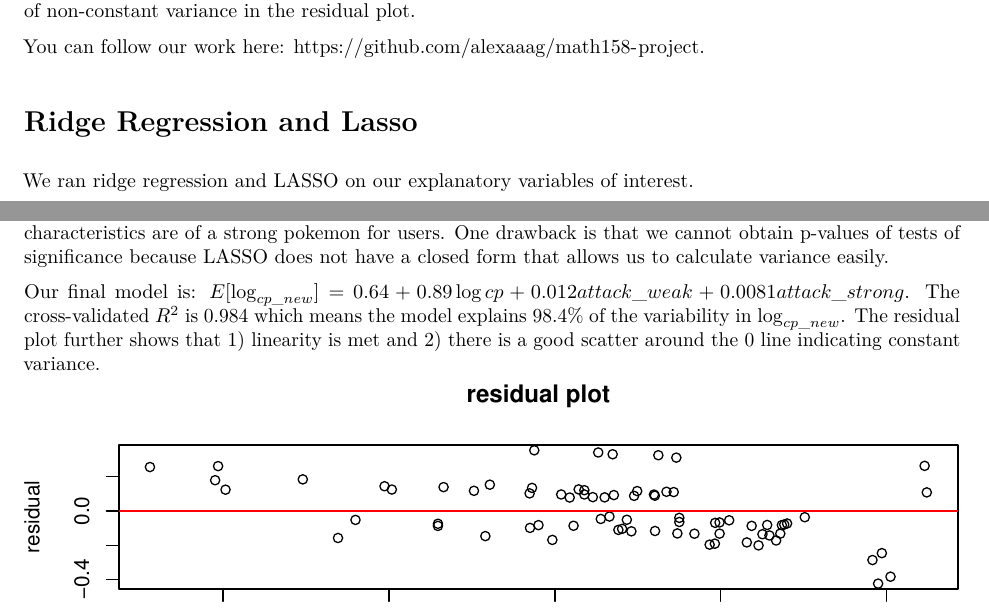
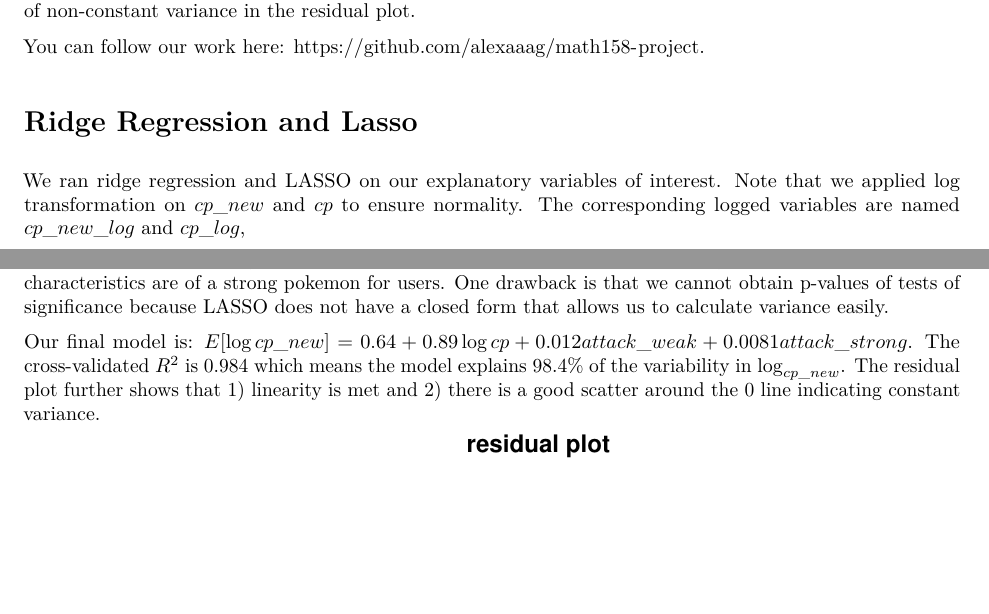
Before and after one commit to alexaaag/predict-pokemon-combat-power, an R Markdown document (ProjectPart4.Rmd): two parts of pages 1 and 9 of 10, joined at a grey line, cut so that both start at the same text, the shorter picture padded with empty space. The pictures show the output file ProjectPart4.pdf that the author committed with the source.

Commit message:
final version

````diff
--- a/ProjectPart4.Rmd
+++ b/ProjectPart4.Rmd
@@ -102,7 +102,7 @@ MLR.model <- lm(cp_new_log ~ cp_log + species + attack_strong_value +
 summary(MLR.model)
 ```
 
-We ran ridge regression and LASSO on our explanatory variables of interest.
+We ran ridge regression and LASSO on our explanatory variables of interest. Note that we applied log transformation on $cp\_new$ and $cp$ to ensure normality. The corresponding logged variables are named $cp\_new\_log$ and $cp\_log$,
 
 ```{r, echo=FALSE}
 par(mfrow=c(1,2))
@@ -496,7 +496,7 @@ We observed that our response variable $cp\_new$ is strongly correlated with $cp
 
 After substantial analysis, we decided to present a linear regression model using three of the most important features that will help users like yourself predict their Pokemons' combat power post-evolution. To reiterate, since our data only includes four species, our inference only applies to the population of these four species. We used LASSO (Least Absolute Shrinkage and Selection Operator) to build our model. The decision is motivated by 1) high $R^2$ 2) high interpretability 3) our residual plot and 4) correspondence with our PCA analysis that complements the LASSO model. The LASSO model works well with our data because our variables are predominantly quantitative and the model's feature selection capacity distills what the important characteristics are of a strong pokemon for users. One drawback is that we cannot obtain p-values of tests of significance because LASSO does not have a closed form that allows us to calculate variance easily.
 
-Our final model is: $E[\log_{cp\_new}]=0.64+0.89\log{cp}+0.012attack\_weak+0.0081attack\_strong$. The cross-validated $R^2$ is 0.984 which means the model explains 98.4% of the variability in $\log_{cp\_new}$. The residual plot further shows that 1) linearity is met and 2) there is a good scatter around the 0 line indicating constant variance.
+Our final model is: $E[\log{cp\_new}]=0.64+0.89\log{cp}+0.012attack\_weak+0.0081attack\_strong$. The cross-validated $R^2$ is 0.984 which means the model explains 98.4% of the variability in $\log_{cp\_new}$. The residual plot further shows that 1) linearity is met and 2) there is a good scatter around the 0 line indicating constant variance.
 
 ```{r,echo=FALSE}
 plot(x=pred.lasso,y=pred.lasso-pokemon_logged$cp_new_log,xlab="fitted",ylab="residual",main="residual plot")
````
Also changed, not shown: ProjectPart4.pdf.
